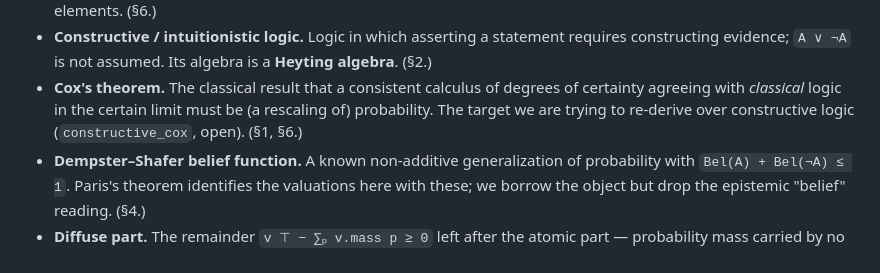
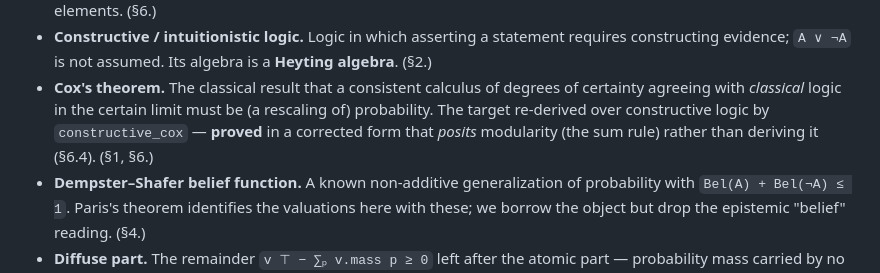
Before and after one commit to polinavino/math, a Markdown page: bayesian/ConstructiveProb/README.md, the part around one of its changes. Rendered like a GitHub page.

```diff
--- a/bayesian/ConstructiveProb/README.md
+++ b/bayesian/ConstructiveProb/README.md
@@ -655,7 +663,8 @@ parentheses point to where the term earns its keep.
   constructing evidence; `A ∨ ¬A` is not assumed. Its algebra is a **Heyting algebra**. (§2.)
 - **Cox's theorem.** The classical result that a consistent calculus of degrees of certainty
   agreeing with *classical* logic in the certain limit must be (a rescaling of) probability. The
-  target we are trying to re-derive over constructive logic (`constructive_cox`, open). (§1, §6.)
+  target re-derived over constructive logic by `constructive_cox` — **proved** in a corrected form
+  that *posits* modularity (the sum rule) rather than deriving it (§6.4). (§1, §6.)
 - **Dempster–Shafer belief function.** A known non-additive generalization of probability with
   `Bel(A) + Bel(¬A) ≤ 1`. Paris's theorem identifies the valuations here with these; we borrow
   the object but drop the epistemic "belief" reading. (§4.)
```
Also changed, not shown: other parts of bayesian/ConstructiveProb/README.md (+25 -7 lines).
